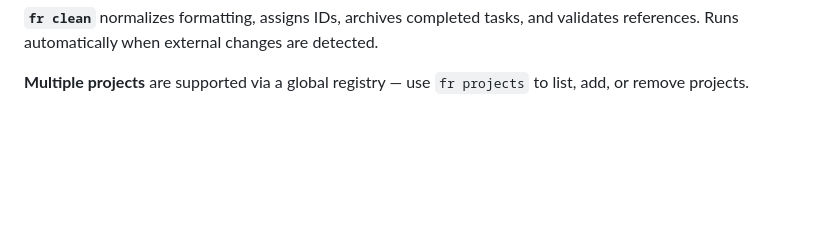
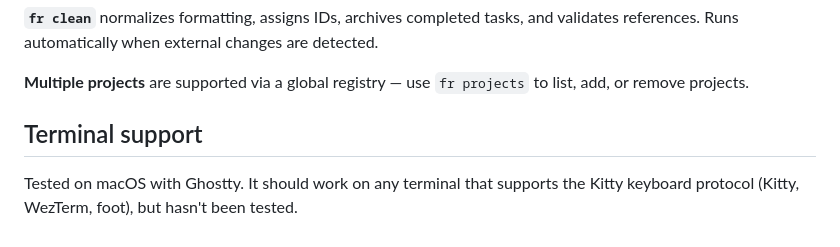
Before and after one commit to joshsegall/frame, a Markdown page: README.md, the part around the change. Drawn GitHub-style; blank space fills up the shorter version.

Commit message:
Add note about terminal testing and support

```diff
--- a/README.md
+++ b/README.md
@@ -147,3 +147,9 @@ changes are detected.
 
 **Multiple projects** are supported via a global registry — use
 `fr projects` to list, add, or remove projects.
+
+## Terminal support
+
+Tested on macOS with Ghostty. It should work on any terminal that
+supports the Kitty keyboard protocol (Kitty, WezTerm, foot),
+but hasn't been tested.
```
